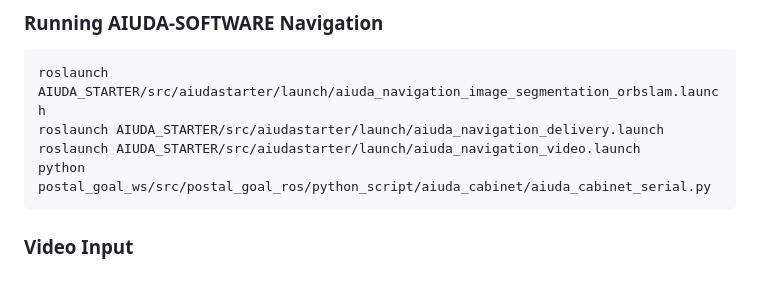
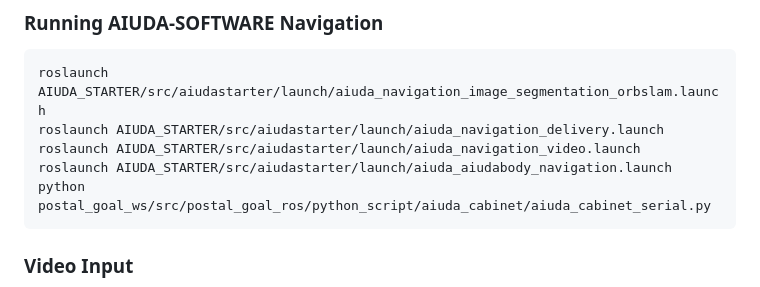
Before and after one commit to stephennacion06/aiuda-robot, a Markdown page: README.md, the part around the change. Drawn GitHub-style.

Commit message:
Added separate launch file for aiuda body

````diff
--- a/README.md
+++ b/README.md
@@ -327,6 +327,7 @@ Note: Scan the QRcode generated by the app
 roslaunch AIUDA_STARTER/src/aiudastarter/launch/aiuda_navigation_image_segmentation_orbslam.launch
 roslaunch AIUDA_STARTER/src/aiudastarter/launch/aiuda_navigation_delivery.launch
 roslaunch AIUDA_STARTER/src/aiudastarter/launch/aiuda_navigation_video.launch
+roslaunch AIUDA_STARTER/src/aiudastarter/launch/aiuda_aiudabody_navigation.launch
 python postal_goal_ws/src/postal_goal_ros/python_script/aiuda_cabinet/aiuda_cabinet_serial.py
 ```
 
````
